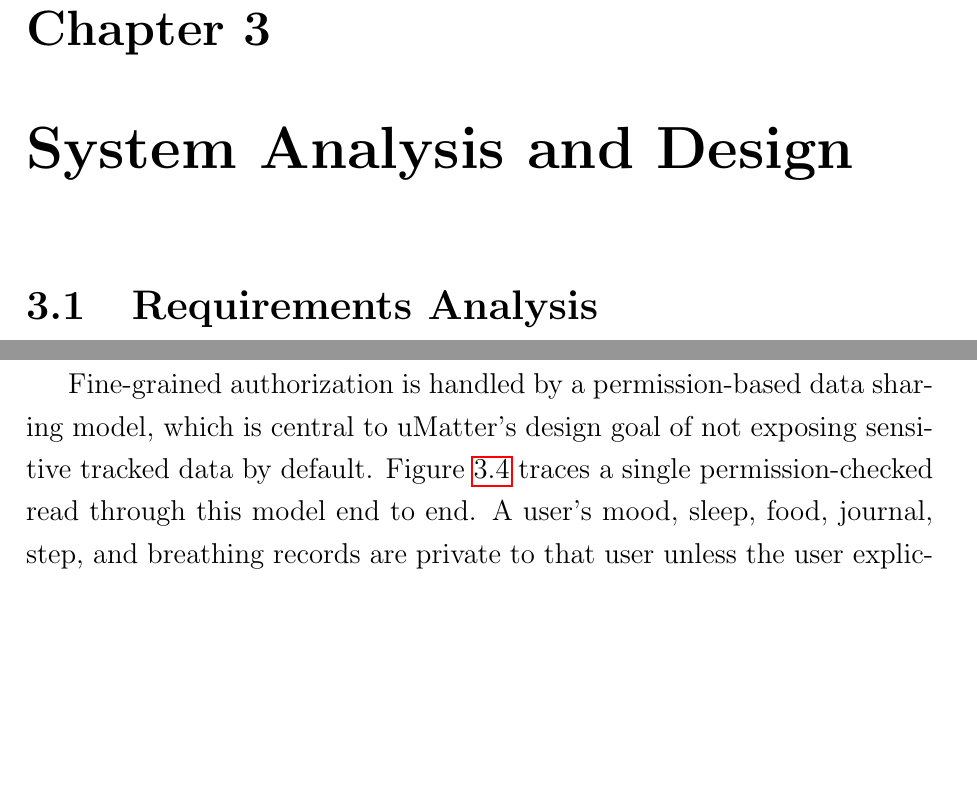
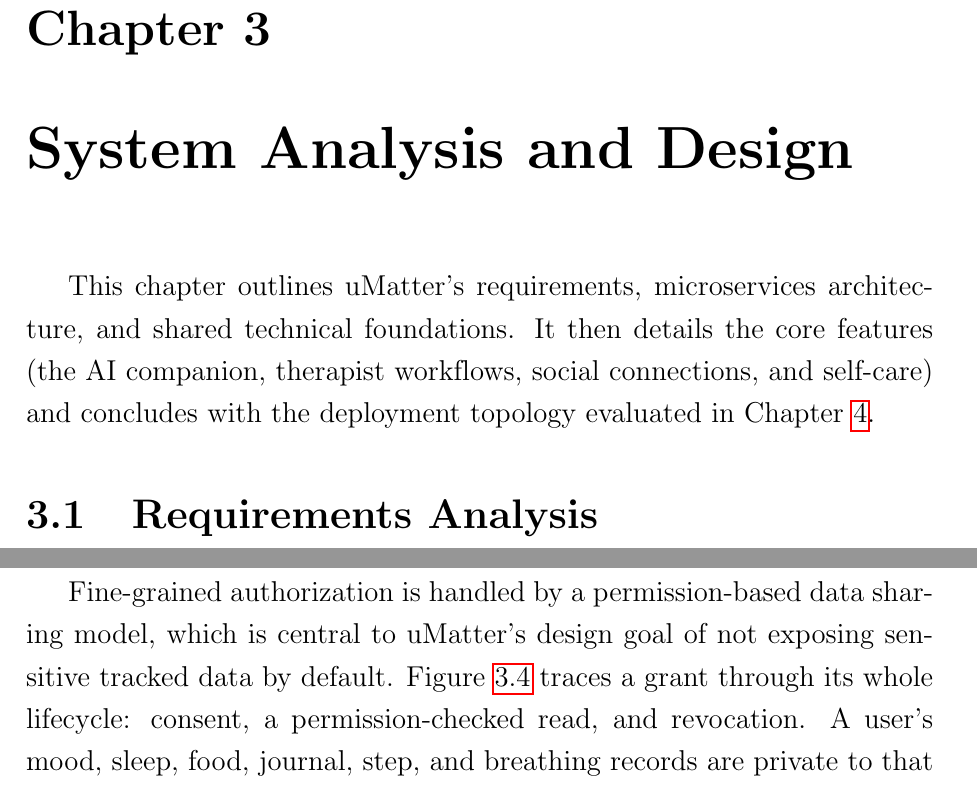
Before and after one commit to 22125027-22125037-Thesis-August-2026/Thesis-Documentations, a LaTeX thesis (T826_CTTT23_DeCuong_20072026/main.tex, which reads T826_CTTT23_DeCuong_20072026/Chapter3/chapter3.tex): two parts of pages 24 and 31 of 56 before the commit and two parts of pages 24 and 32 of 56 after it, joined at a grey line, cut so that both start at the same text, the shorter picture padded with empty space. Compiled offline with pdfLaTeX.

Commit message:
Update chapter3.tex
Priority 4 — Add three things

A short chapter introduction (3–5 sentences) before §3.1. The chapter currently jumps straight into Requirements with no orientation. Preview the arc: requirements → architecture → cross-cutting concerns (data, messaging, security) → per-domain design → deployment. This is the single most valuable addition.
A 2–4 sentence walkthrough for each sequence diagram (Fig 3.3 permission-grant-flow; Fig 3.4/ai-grounding). You say "Figure X traces …" but never walk the steps, so the diagrams read as decorative and examiners tend to ask you to explain them. A short "the mobile client requests category X → gateway forwards → Tracking checks the grant replica → returns data or 403" caption-in-prose fixes it.
A short chapter summary (2–4 sentences) at the end, tying the design back to the objectives and handing off to Chapter 4. Right now it ends abruptly on Deployment Topology.

```diff
--- a/T826_CTTT23_DeCuong_20072026/Chapter3/chapter3.tex
+++ b/T826_CTTT23_DeCuong_20072026/Chapter3/chapter3.tex
@@ -1,5 +1,10 @@
 \chapter{System Analysis and Design}
 \label{Chapter3}
+
+This chapter outlines uMatter's requirements, microservices architecture,
+and shared technical foundations. It then details the core features (the AI companion,
+therapist workflows, social connections, and self-care) and concludes with
+the deployment topology evaluated in Chapter~\ref{Chapter4}.
 
 \section{Requirements Analysis}
 \label{sec:requirements}
@@ -219,7 +224,7 @@ Table~\ref{tab:events} catalogs the domain events exchanged over the broker.
 
 Authentication is stateless: the Auth service issues JSON Web Tokens signed with an RSA private key, following RFC 7519~\cite{2015-RFC7519-JWT}, and publishes the corresponding public key through a JWKS endpoint. Every other service validates incoming tokens locally against this published key, so no service needs to call back to Auth (or share a session store) simply to authenticate a request. Roles embedded in the token (teen/patient, therapist, admin) drive coarse-grained authorization at the gateway and service level.
 
-Fine-grained authorization is handled by a permission-based data sharing model, which is central to uMatter's design goal of not exposing sensitive tracked data by default. Figure~\ref{fig:ch3-permission-grant-flow} traces a single permission-checked read through this model end to end. A user's mood, sleep, food, journal, step, and breathing records are private to that user unless the user explicitly grants another party access. A grant names a \emph{set of tracking categories} it covers, so a user may share, for example, their sleep and nutrition but withhold their journal, carries a thirty-day expiry, and is revocable at any time.
+Fine-grained authorization is handled by a permission-based data sharing model, which is central to uMatter's design goal of not exposing sensitive tracked data by default. Figure~\ref{fig:ch3-permission-grant-flow} traces a grant through its whole lifecycle: consent, a permission-checked read, and revocation. A user's mood, sleep, food, journal, step, and breathing records are private to that user unless the user explicitly grants another party access. A grant names a \emph{set of tracking categories} it covers, so a user may share, for example, their sleep and nutrition but withhold their journal, carries a thirty-day expiry, and is revocable at any time.
 
 Enforcement lives at the Tracking service boundary: every read of a category is gated on an active, unexpired grant whose scope set includes that category, checked against a locally replicated copy of the grants (Section~\ref{sec:events}) rather than left to the client application, so that a compromised or misbehaving client cannot bypass it. The same mechanism serves every audience uniformly: a therapist, a parent, a friend, and the AI companion are all grantees enforced by identical code.
 
```
Also changed, not shown: T826_CTTT23_DeCuong_20072026/Chapter3/chapter3.tex (2 more changed lines).
